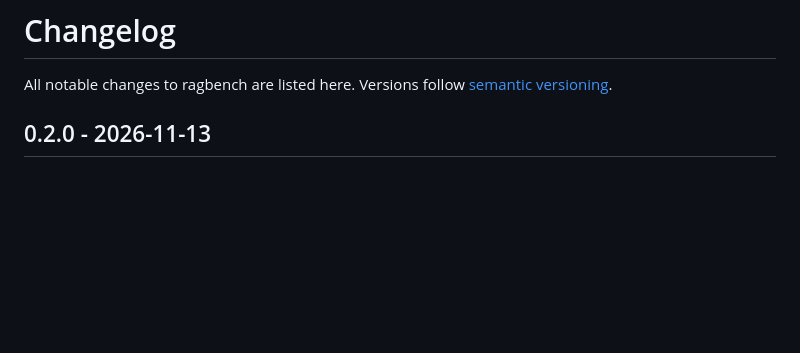
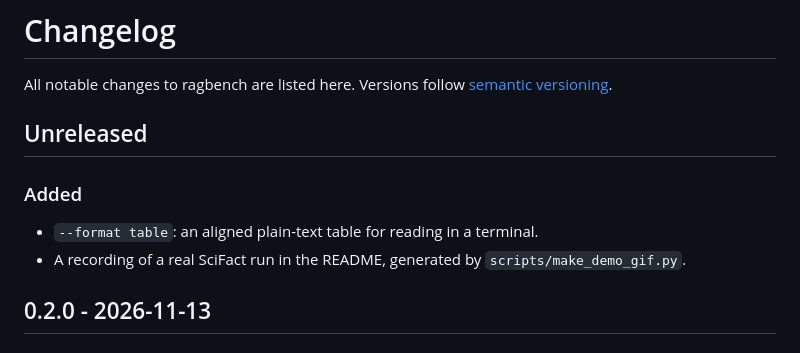
Before and after one commit to Vishal-Krishna-Kumar/ragbench, a Markdown page: CHANGELOG.md, the part around the change. GitHub-like rendering; blank space fills up the shorter version.

```diff
--- a/CHANGELOG.md
+++ b/CHANGELOG.md
@@ -1,6 +1,12 @@
 # Changelog
 
 All notable changes to ragbench are listed here. Versions follow [semantic versioning](https://semver.org/).
+
+## Unreleased
+
+### Added
+- `--format table`: an aligned plain-text table for reading in a terminal.
+- A recording of a real SciFact run in the README, generated by `scripts/make_demo_gif.py`.
 
 ## 0.2.0 - 2026-11-13
 
```
Also changed, not shown: README.md (+6 -1 lines), docs/demo.gif (added), docs/demo.png (added), 3 other files.
